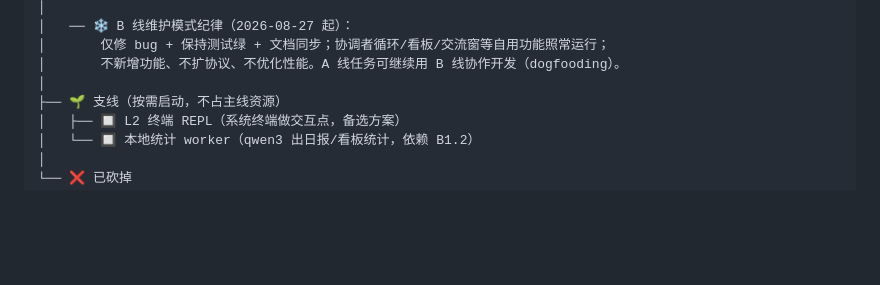
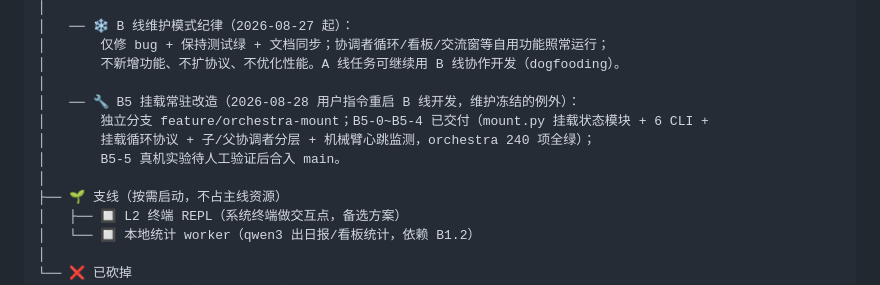
Before and after one commit to fish827-08/rag-kb, a Markdown page: ROADMAP.md, the part around the change. Drawn GitHub-style; blank space fills up the shorter version.

```diff
--- a/ROADMAP.md
+++ b/ROADMAP.md
@@ -89,6 +89,11 @@ rag-kb 生产级本地多Agent体系
 │       仅修 bug + 保持测试绿 + 文档同步；协调者循环/看板/交流窗等自用功能照常运行；
 │       不新增功能、不扩协议、不优化性能。A 线任务可继续用 B 线协作开发（dogfooding）。
 │
+│   ── 🔧 B5 挂载常驻改造（2026-08-28 用户指令重启 B 线开发，维护冻结的例外）：
+│       独立分支 feature/orchestra-mount；B5-0~B5-4 已交付（mount.py 挂载状态模块 + 6 CLI +
+│       挂载循环协议 + 子/父协调者分层 + 机械臂心跳监测，orchestra 240 项全绿）；
+│       B5-5 真机实验待人工验证后合入 main。
+│
 ├── 🌱 支线（按需启动，不占主线资源）
 │   ├── 🔲 L2 终端 REPL（系统终端做交互点，备选方案）
 │   └── 🔲 本地统计 worker（qwen3 出日报/看板统计，依赖 B1.2）
```
Also changed, not shown: PROJECT.md (+2 -1 lines), docs/USER_GUIDE.md (+26 -0 lines).
